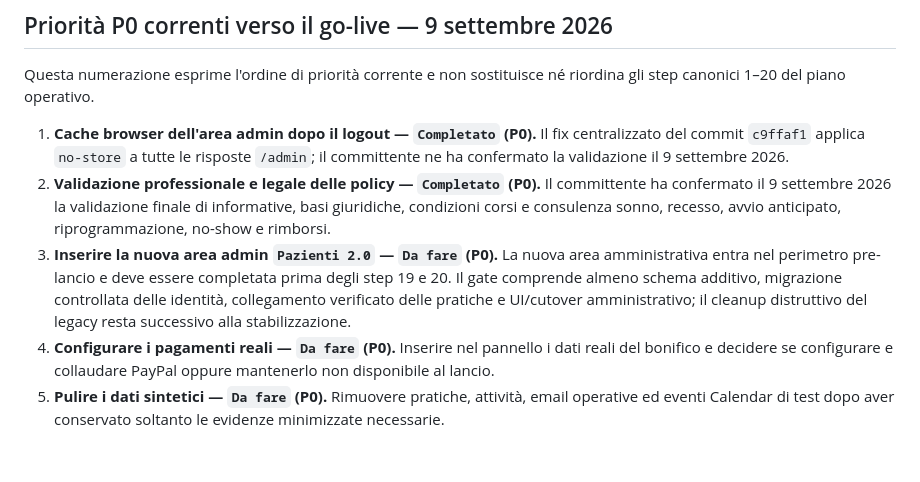
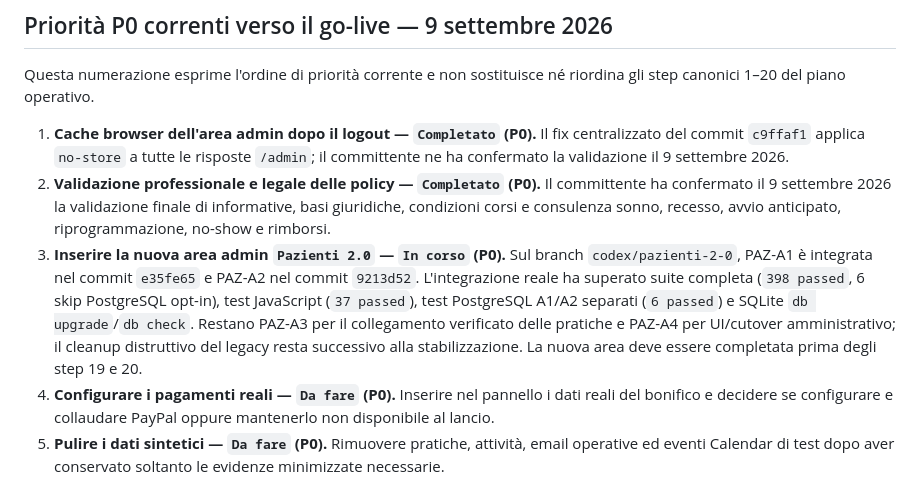
Before and after one commit to Arlindeion/studio-infermieristico, a Markdown page: docs/ROADMAP.md, the part around the change. GitHub-like rendering; blank space fills up the shorter version.

Commit message:
Record Patients 2.0 A1 and A2 progress

```diff
--- a/docs/ROADMAP.md
+++ b/docs/ROADMAP.md
@@ -19,7 +19,7 @@ Questa numerazione esprime l'ordine di priorità corrente e non sostituisce né
 
 1. **Cache browser dell'area admin dopo il logout — `Completato` (P0).** Il fix centralizzato del commit `c9ffaf1` applica `no-store` a tutte le risposte `/admin`; il committente ne ha confermato la validazione il 9 settembre 2026.
 2. **Validazione professionale e legale delle policy — `Completato` (P0).** Il committente ha confermato il 9 settembre 2026 la validazione finale di informative, basi giuridiche, condizioni corsi e consulenza sonno, recesso, avvio anticipato, riprogrammazione, no-show e rimborsi.
-3. **Inserire la nuova area admin `Pazienti 2.0` — `Da fare` (P0).** La nuova area amministrativa entra nel perimetro pre-lancio e deve essere completata prima degli step 19 e 20. Il gate comprende almeno schema additivo, migrazione controllata delle identità, collegamento verificato delle pratiche e UI/cutover amministrativo; il cleanup distruttivo del legacy resta successivo alla stabilizzazione.
+3. **Inserire la nuova area admin `Pazienti 2.0` — `In corso` (P0).** Sul branch `codex/pazienti-2-0`, PAZ-A1 è integrata nel commit `e35fe65` e PAZ-A2 nel commit `9213d52`. L'integrazione reale ha superato suite completa (`398 passed`, 6 skip PostgreSQL opt-in), test JavaScript (`37 passed`), test PostgreSQL A1/A2 separati (`6 passed`) e SQLite `db upgrade`/`db check`. Restano PAZ-A3 per il collegamento verificato delle pratiche e PAZ-A4 per UI/cutover amministrativo; il cleanup distruttivo del legacy resta successivo alla stabilizzazione. La nuova area deve essere completata prima degli step 19 e 20.
 4. **Configurare i pagamenti reali — `Da fare` (P0).** Inserire nel pannello i dati reali del bonifico e decidere se configurare e collaudare PayPal oppure mantenerlo non disponibile al lancio.
 5. **Pulire i dati sintetici — `Da fare` (P0).** Rimuovere pratiche, attività, email operative ed eventi Calendar di test dopo aver conservato soltanto le evidenze minimizzate necessarie.
 6. **Eseguire la verifica tecnica finale — `Da fare` (P0).** Sul commit definitivo eseguire migrazioni, `db check`, `validate-config`, health check, smoke test e controllo dei log.
```
